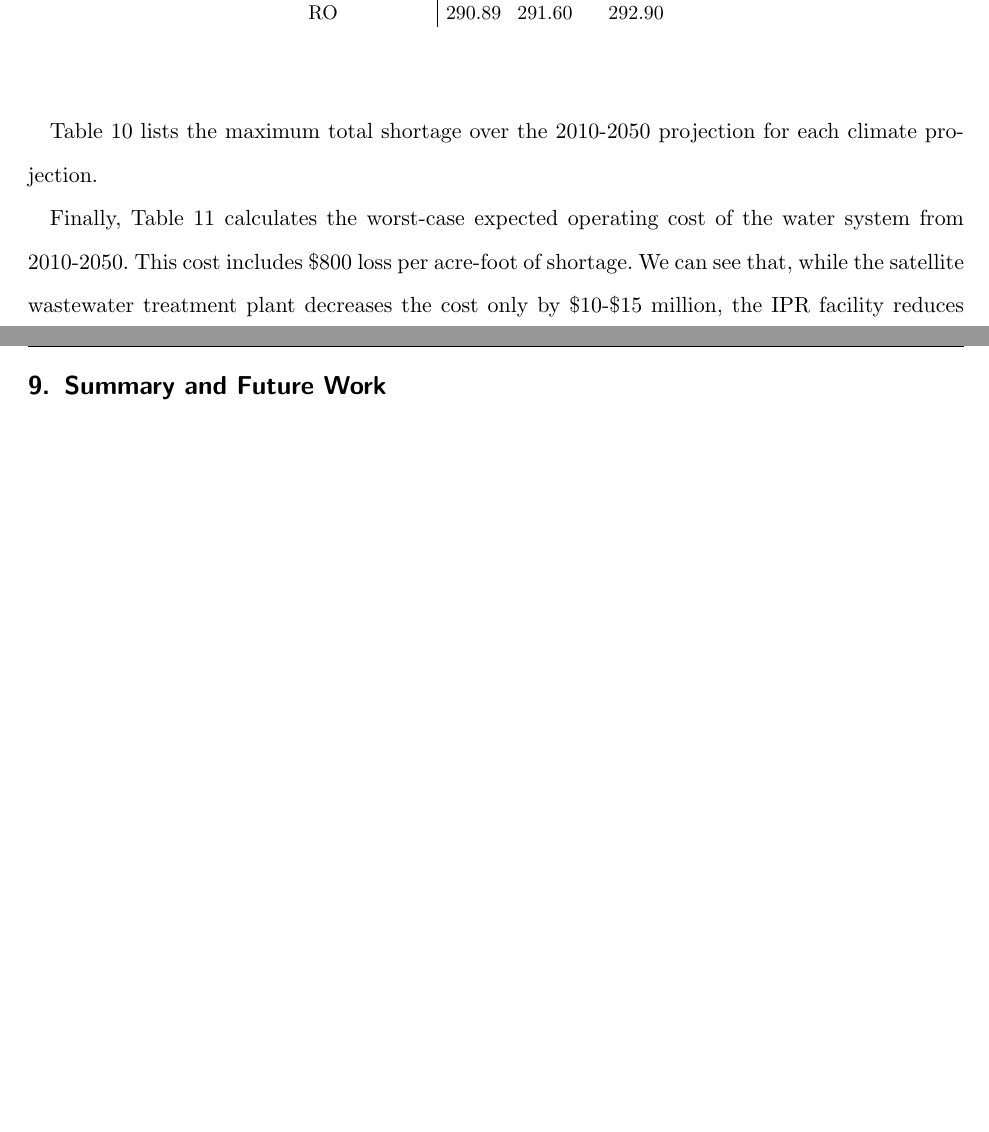
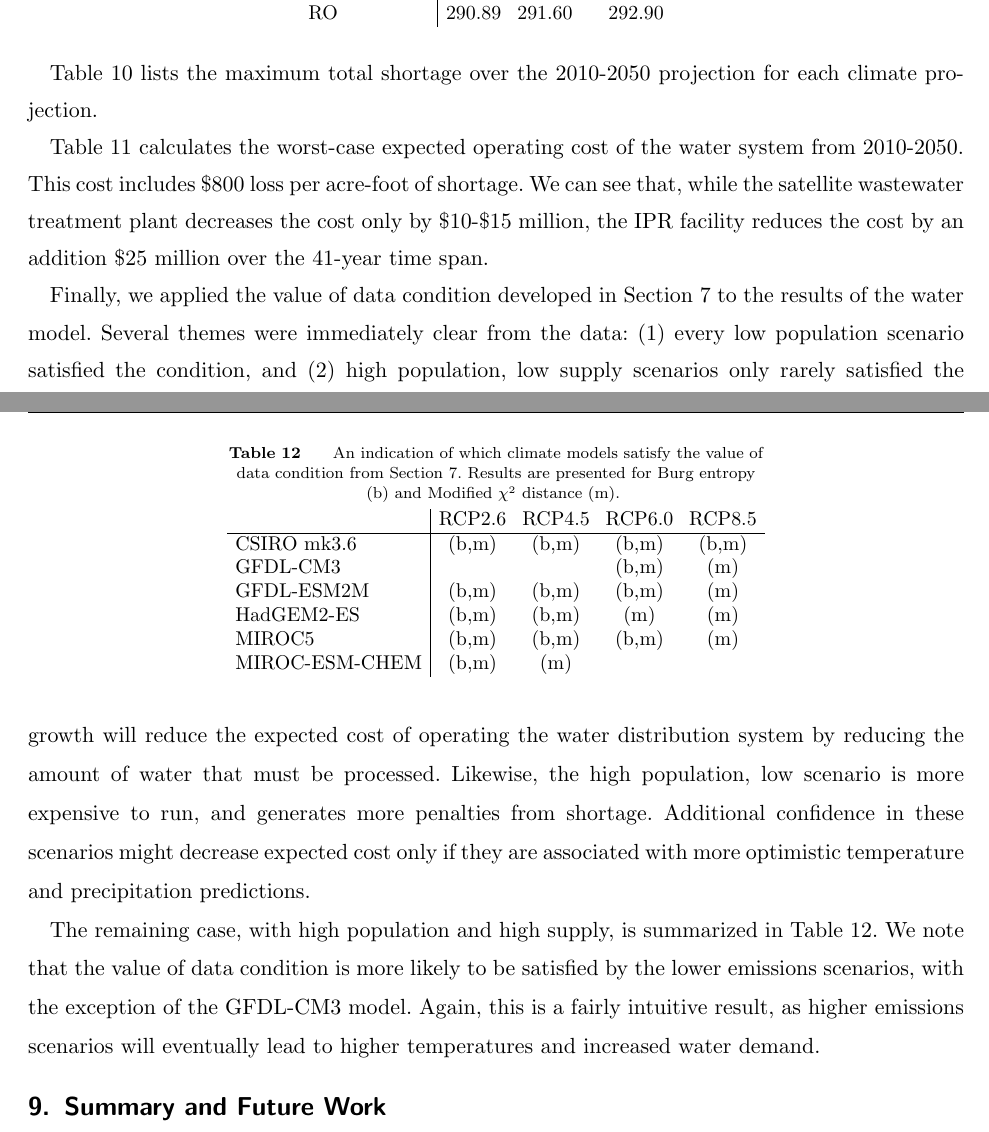
Before and after one commit to 472704609/lrlp_paper, a LaTeX document (love_lro.tex): two parts of pages 20 and 21 of 23, joined at a grey line, cut so that both start at the same text, the shorter picture padded with empty space. Compiled offline with pdfLaTeX.

Commit message:
Add value of data results

```diff
--- a/love_lro.tex
+++ b/love_lro.tex
@@ -1002,7 +1002,7 @@ Table \ref{tb:shortage_model_emission_kl} lists the maximum total shortage over
 	{}
 \end{table}
 
-Finally, Table \ref{tb:total_cost} calculates the worst-case expected operating cost of the water system from 2010-2050.
+Table \ref{tb:total_cost} calculates the worst-case expected operating cost of the water system from 2010-2050.
 This cost includes \$800 loss per acre-foot of shortage.
 We can see that, while the satellite wastewater treatment plant decreases the cost only by \$10-\$15 million, the IPR facility reduces the cost by an addition \$25 million over the 41-year time span.
 
@@ -1021,6 +1021,37 @@ We can see that, while the satellite wastewater treatment plant decreases the co
 		WWTP & 303.91 & 304.59 & 305.85 \\
 		IPR  & 279.86 & 280.55 & 281.82 \\
 		RO   & 290.89 & 291.60 & 292.90
+	 \end{tabular}}
+	{}
+\end{table}
+
+Finally, we applied the value of data condition developed in Section \ref{sec:value} to the results of the water model.
+Several themes were immediately clear from the data: (1) every low population scenario satisfied the condition, and (2) high population, low supply scenarios only rarely satisfied the condition.
+This has the reasonable interpretation that additional confidence in low population growth will reduce the expected cost of operating the water distribution system by reducing the amount of water that must be processed.
+Likewise, the high population, low scenario is more expensive to run, and generates more penalties from shortage.
+Additional confidence in these scenarios might decrease expected cost only if they are associated with more optimistic temperature and precipitation predictions.
+
+The remaining case, with high population and high supply, is summarized in Table \ref{tb:value}.
+We note that the value of data condition is more likely to be satisfied by the lower emissions scenarios, with the exception of the GFDL-CM3 model.
+Again, this is a fairly intuitive result, as higher emissions scenarios will eventually lead to higher temperatures and increased water demand.
+%We further note that all the scenarios that satisfy the condition with the Burg entropy also satisfy the condition with the Modified $\chi^2$ distance.
+
+\begin{table}
+	\TABLE
+	{
+		An indication of which climate models satisfy the value of data condition from Section \ref{sec:value}.
+		Results are presented for Burg entropy (b) and Modified $\chi^2$ distance (m).
+		\label{tb:value}
+	}
+	{\begin{tabular}{l|cccc}
+		               & RCP2.6    & RCP4.5    & RCP6.0    & RCP8.5 \\
+		\hline
+		CSIRO mk3.6    & (b,m)     & (b,m)     & (b,m)     & (b,m)     \\
+		GFDL-CM3       &           &           & (b,m)     & (m)       \\
+		GFDL-ESM2M     & (b,m)     & (b,m)     & (b,m)     & (m)       \\
+		HadGEM2-ES     & (b,m)     & (b,m)     & (m)       & (m)       \\
+		MIROC5         & (b,m)     & (b,m)     & (b,m)     & (m)       \\
+		MIROC-ESM-CHEM & (b,m)     & (m)       &           &           \\
 	 \end{tabular}}
 	{}
 \end{table}
```
